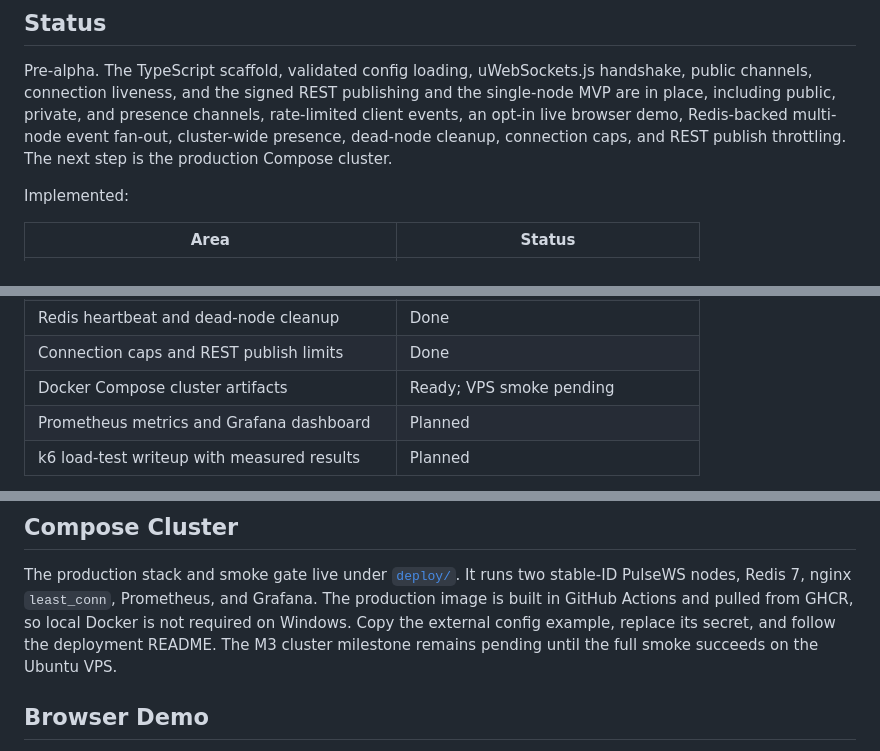
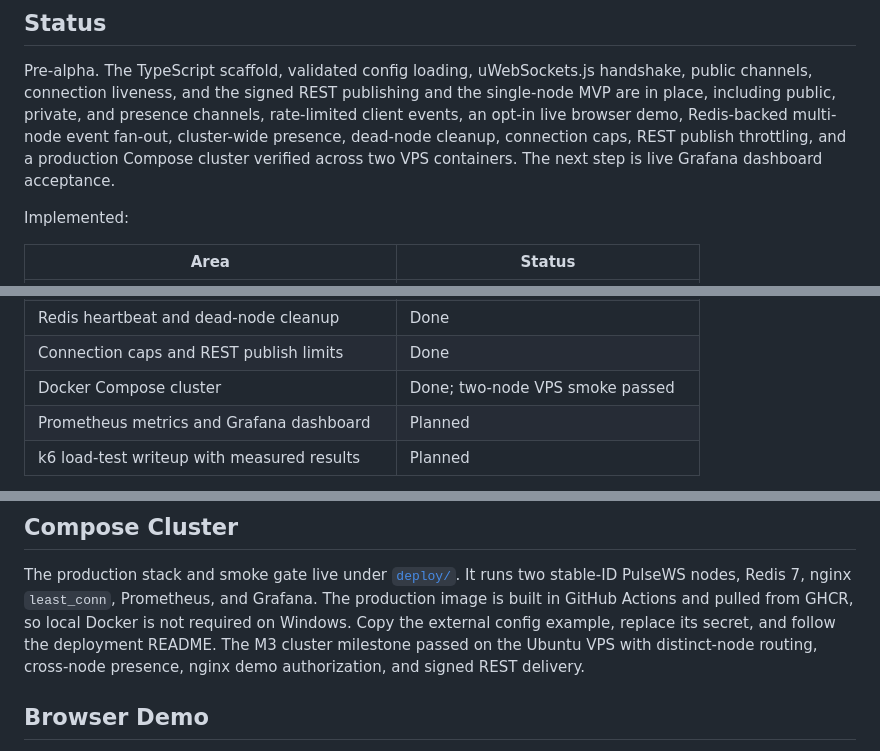
Before and after one commit to ayenisholah/PulseWS, a Markdown page: README.md, 3 parts joined by grey strips. Rendered like a GitHub page.

Commit message:
docs(cluster): record compose acceptance and close M3

```diff
--- a/README.md
+++ b/README.md
@@ -14,8 +14,9 @@ uWebSockets.js handshake, public channels, connection liveness, and the signed
 REST publishing and the single-node MVP are in place, including public,
 private, and presence channels, rate-limited client events, an opt-in live
 browser demo, Redis-backed multi-node event fan-out, cluster-wide presence,
-dead-node cleanup, connection caps, and REST publish throttling. The next step
-is the production Compose cluster.
+dead-node cleanup, connection caps, REST publish throttling, and a production
+Compose cluster verified across two VPS containers. The next step is live
+Grafana dashboard acceptance.
 
 Implemented:
 
@@ -35,7 +36,7 @@ Implemented:
 | Redis fan-out adapter | Done |
 | Redis heartbeat and dead-node cleanup | Done |
 | Connection caps and REST publish limits | Done |
-| Docker Compose cluster artifacts | Ready; VPS smoke pending |
+| Docker Compose cluster | Done; two-node VPS smoke passed |
 | Prometheus metrics and Grafana dashboard | Planned |
 | k6 load-test writeup with measured results | Planned |
 
@@ -118,7 +119,8 @@ It runs two stable-ID PulseWS nodes, Redis 7, nginx `least_conn`, Prometheus,
 and Grafana. The production image is built in GitHub Actions and pulled from
 GHCR, so local Docker is not required on Windows. Copy the external config
 example, replace its secret, and follow the deployment README. The M3 cluster
-milestone remains pending until the full smoke succeeds on the Ubuntu VPS.
+milestone passed on the Ubuntu VPS with distinct-node routing, cross-node
+presence, nginx demo authorization, and signed REST delivery.
 
 ## Browser Demo
 
```
Also changed, not shown: CHANGELOG.md (+3 -0 lines).
